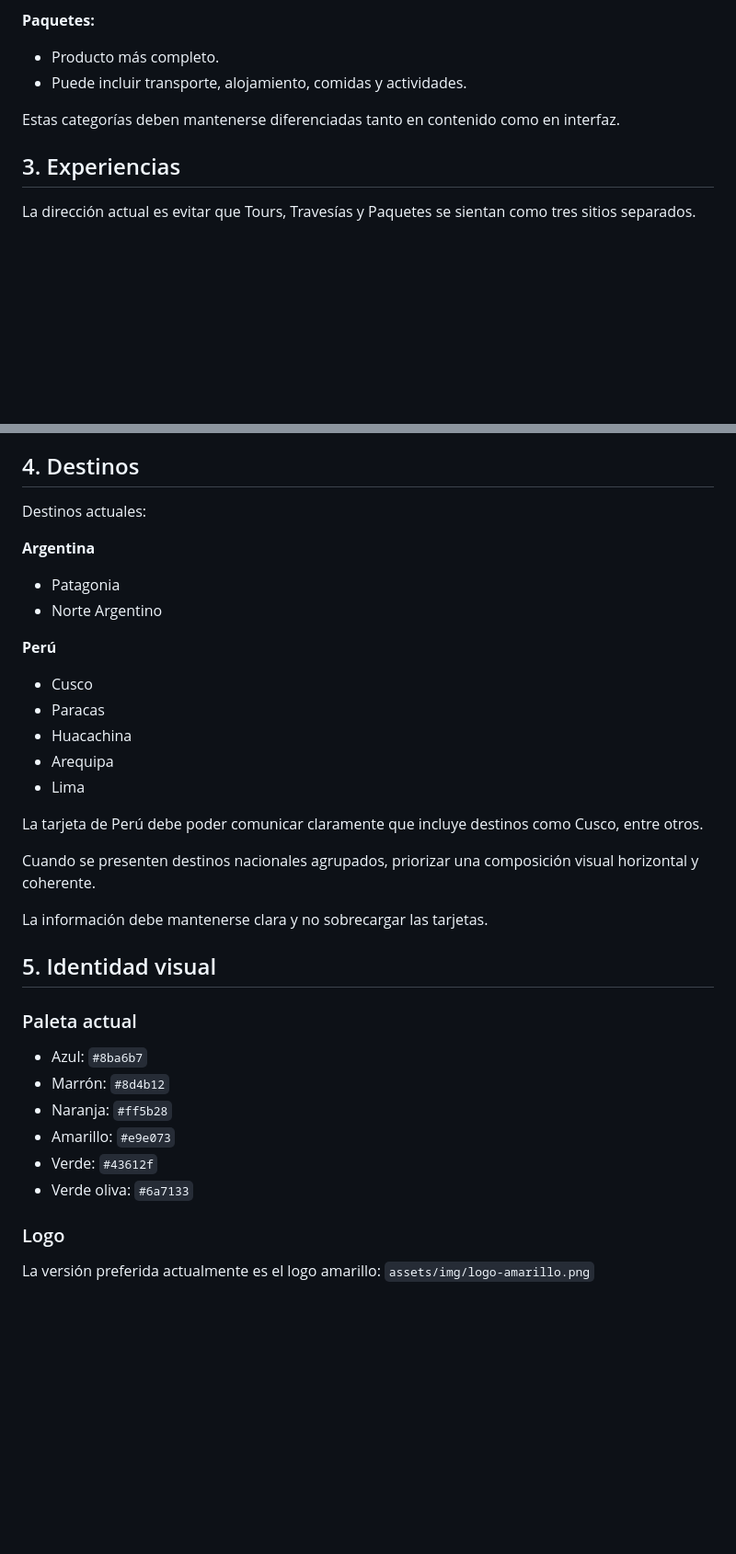
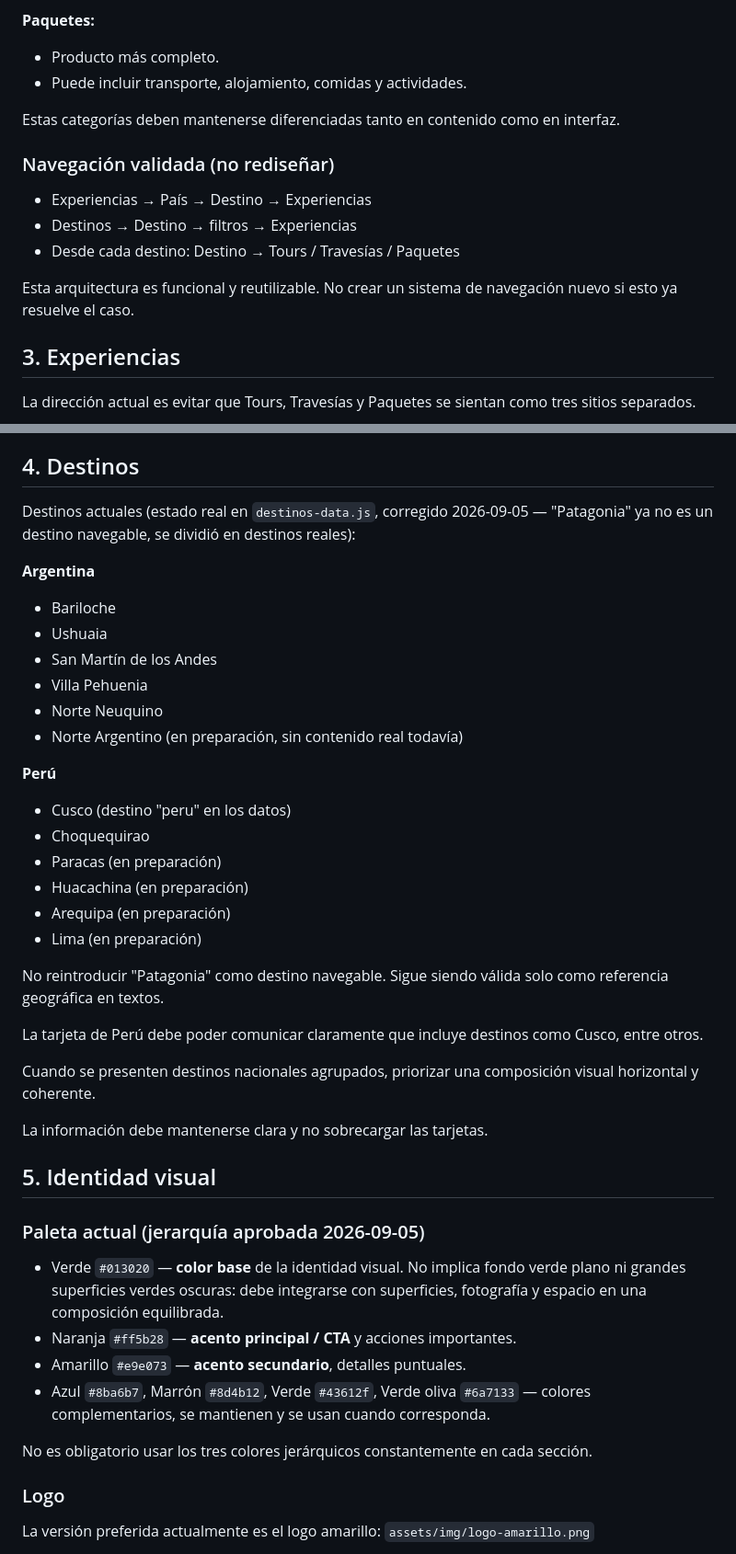
Before and after one commit to sknnnnn/proyecto-raices, a Markdown page: PROJECT-CONTEXT.md, 2 parts joined by grey strips. Shown at 92% size. GitHub-like rendering; blank space fills up the shorter version.

```diff
--- a/PROJECT-CONTEXT.md
+++ b/PROJECT-CONTEXT.md
@@ -63,6 +63,14 @@ Dentro de Experiencias existen tres tipos:
 
 Estas categorías deben mantenerse diferenciadas tanto en contenido como en interfaz.
 
+### Navegación validada (no rediseñar)
+
+* Experiencias → País → Destino → Experiencias
+* Destinos → Destino → filtros → Experiencias
+* Desde cada destino: Destino → Tours / Travesías / Paquetes
+
+Esta arquitectura es funcional y reutilizable. No crear un sistema de navegación nuevo si esto ya resuelve el caso.
+
 ## 3. Experiencias
 
 La dirección actual es evitar que Tours, Travesías y Paquetes se sientan como tres sitios separados.
@@ -83,20 +91,27 @@ Si el usuario está dentro de Tours, no mostrar filtros de Travesías y Paquetes
 
 ## 4. Destinos
 
-Destinos actuales:
+Destinos actuales (estado real en `destinos-data.js`, corregido 2026-09-05 — "Patagonia" ya no es un destino navegable, se dividió en destinos reales):
 
 **Argentina**
 
-* Patagonia
-* Norte Argentino
+* Bariloche
+* Ushuaia
+* San Martín de los Andes
+* Villa Pehuenia
+* Norte Neuquino
+* Norte Argentino (en preparación, sin contenido real todavía)
 
 **Perú**
 
-* Cusco
-* Paracas
-* Huacachina
-* Arequipa
-* Lima
+* Cusco (destino "peru" en los datos)
+* Choquequirao
+* Paracas (en preparación)
+* Huacachina (en preparación)
+* Arequipa (en preparación)
+* Lima (en preparación)
+
+No reintroducir "Patagonia" como destino navegable. Sigue siendo válida solo como referencia geográfica en textos.
 
 La tarjeta de Perú debe poder comunicar claramente que incluye destinos como Cusco, entre otros.
 
@@ -106,14 +121,14 @@ La información debe mantenerse clara y no sobrecargar las tarjetas.
 
 ## 5. Identidad visual
 
-### Paleta actual
+### Paleta actual (jerarquía aprobada 2026-09-05)
 
-* Azul: `#8ba6b7`
-* Marrón: `#8d4b12`
-* Naranja: `#ff5b28`
-* Amarillo: `#e9e073`
-* Verde: `#43612f`
-* Verde oliva: `#6a7133`
+* Verde `#013020` — **color base** de la identidad visual. No implica fondo verde plano ni grandes superficies verdes oscuras: debe integrarse con superficies, fotografía y espacio en una composición equilibrada.
+* Naranja `#ff5b28` — **acento principal / CTA** y acciones importantes.
+* Amarillo `#e9e073` — **acento secundario**, detalles puntuales.
+* Azul `#8ba6b7`, Marrón `#8d4b12`, Verde `#43612f`, Verde oliva `#6a7133` — colores complementarios, se mantienen y se usan cuando corresponda.
+
+No es obligatorio usar los tres colores jerárquicos constantemente en cada sección.
 
 ### Logo
 
```
Also changed, not shown: other parts of PROJECT-CONTEXT.md (+2 -0 lines), CLAUDE.md (+109 -1 lines).
